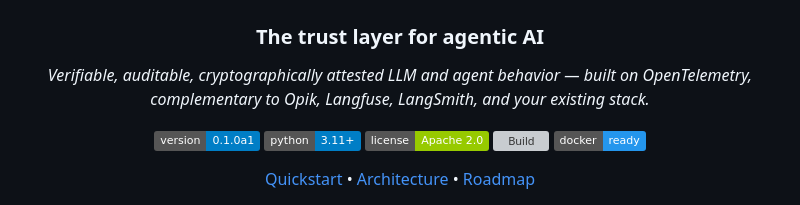
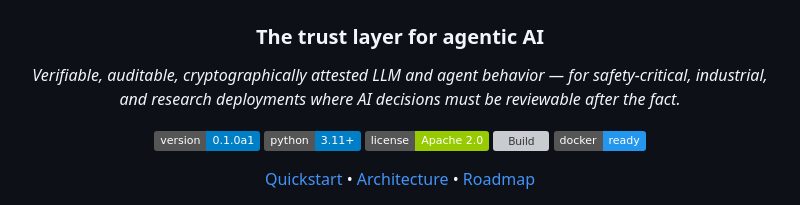
Before and after one commit to kabNath/vidimus, a Markdown page: README.md, the part around the change. Rendered like a GitHub page; badges without logos; grey boxes are pictures that could not be loaded.

```diff
--- a/README.md
+++ b/README.md
@@ -4,7 +4,7 @@
 
 ### The trust layer for agentic AI
 
-*Verifiable, auditable, cryptographically attested LLM and agent behavior — built on OpenTelemetry, complementary to Opik, Langfuse, LangSmith, and your existing stack.*
+*Verifiable, auditable, cryptographically attested LLM and agent behavior — for safety-critical, industrial, and research deployments where AI decisions must be reviewable after the fact.*
 
 [![Version](https://img.shields.io/badge/version-0.1.0a1-blue)](https://github.com/kabNath/vidimus/releases)
 [![Python](https://img.shields.io/badge/python-3.11%2B-blue)](https://www.python.org/downloads/)
```
